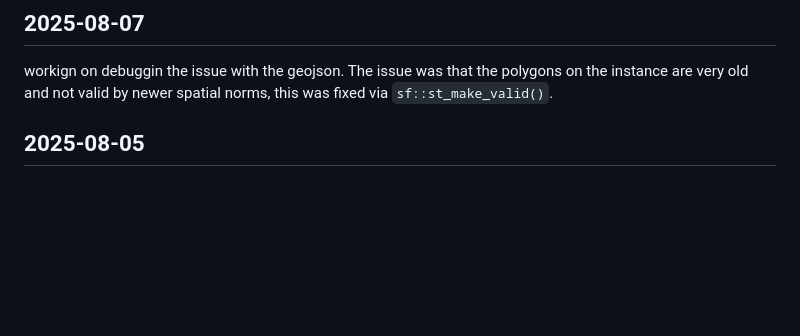
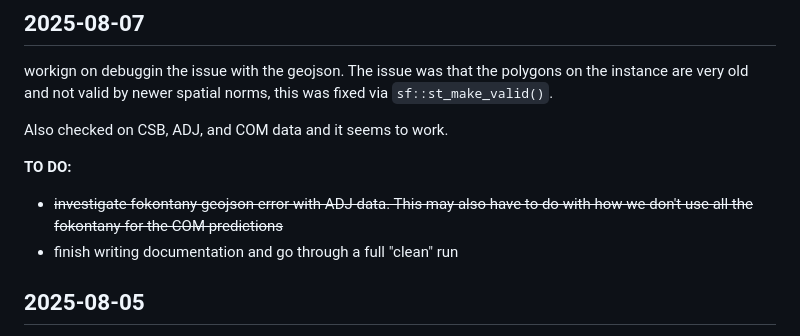
Before and after one commit to Pivot-Madagascar/pridec-docker, a Markdown page: labnotebook-docker_workflow.md, the part around the change. Drawn GitHub-style; blank space fills up the shorter version.

```diff
--- a/labnotebook-docker_workflow.md
+++ b/labnotebook-docker_workflow.md
@@ -14,6 +14,13 @@ DHIS2_TOKEN="d2pat_odhYW86O8auDuQ73u4r3HElEJxMFQziM3326734980"
 ## 2025-08-07
 
 workign on debuggin the issue with the geojson. The issue was that the polygons on the instance are very old and not valid by newer spatial norms, this was fixed via `sf::st_make_valid()`.
+
+Also checked on CSB, ADJ, and COM data and it seems to work.
+
+
+**TO DO:**
+- ~~investigate fokontany geojson error with ADJ data. This may also have to do with how we don't use all the fokontany for the COM predictions~~
+- finish writing documentation and go through a full "clean" run
 
 ## 2025-08-05
 
```
Also changed, not shown: README.md (+2 -1 lines).
